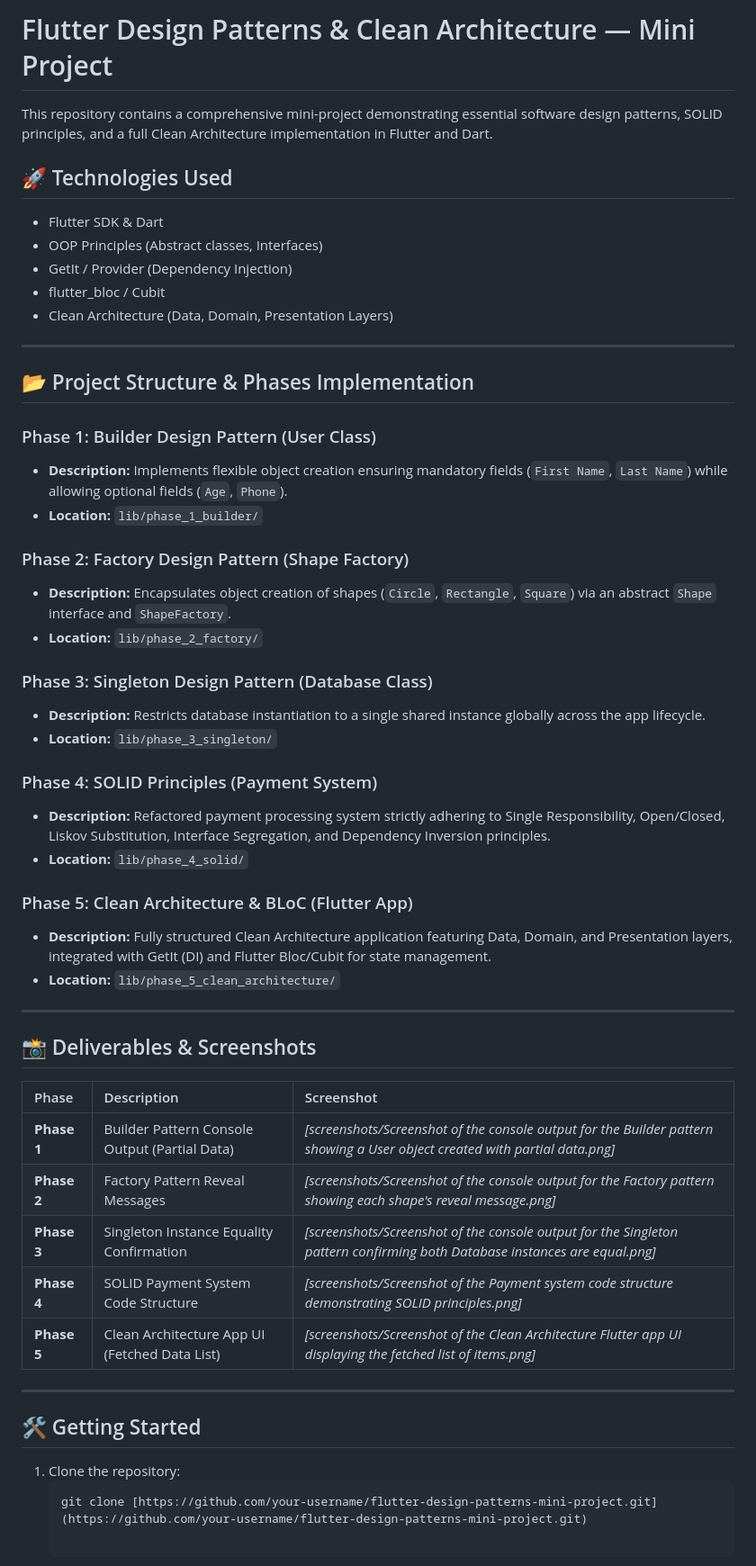
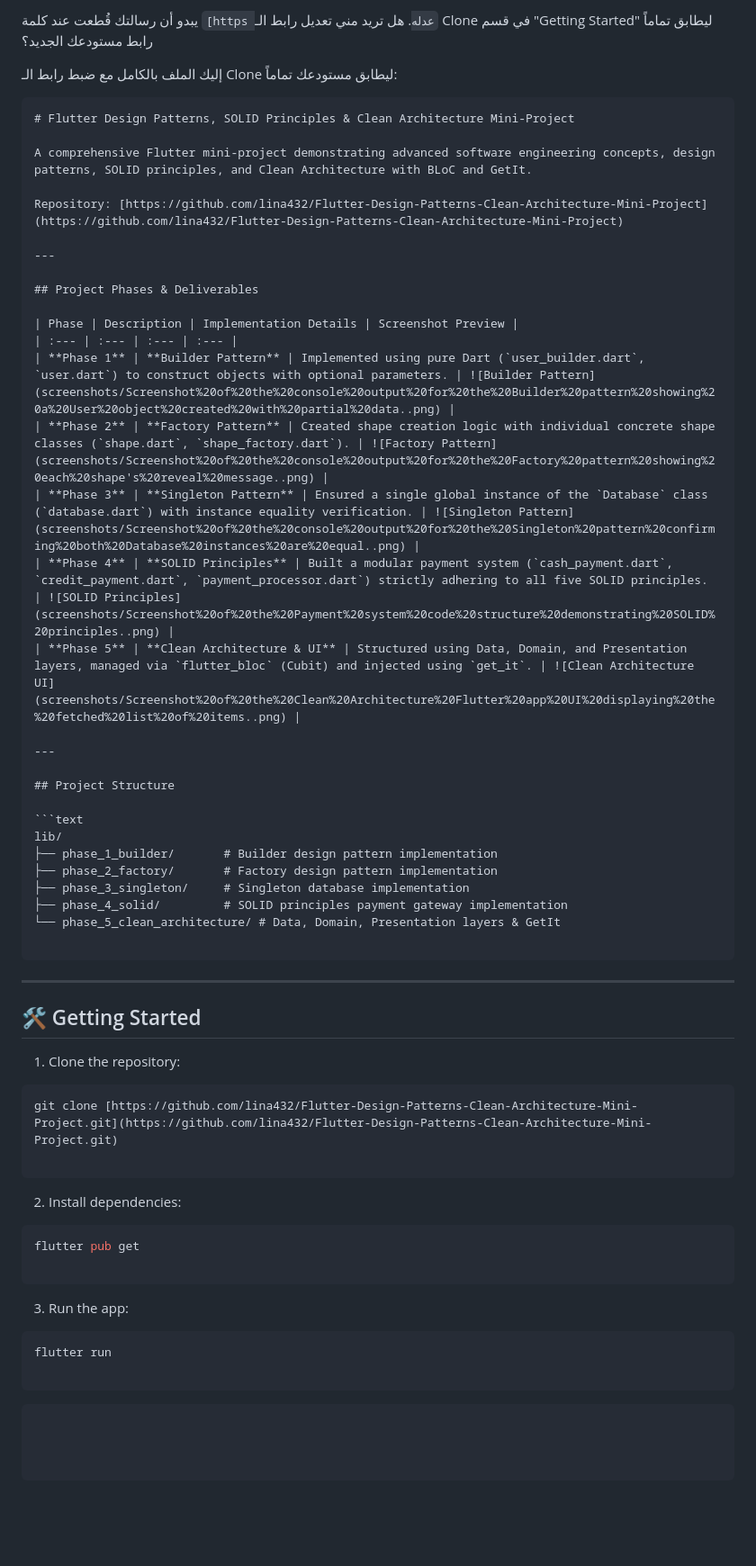
Before and after one commit to lina432/Flutter-Design-Patterns-Clean-Architecture-Mini-Project, a Markdown page: README.md, the part around the change. Shown at 90% size. Drawn GitHub-style; blank space fills up the shorter version.

````diff
--- a/README.md
+++ b/README.md
@@ -1,53 +1,68 @@
-# Flutter Design Patterns & Clean Architecture — Mini Project
+يبدو أن رسالتك قُطعت عند كلمة `[https عدله`. هل تريد مني تعديل رابط الـ Clone في قسم "Getting Started" ليطابق تماماً رابط مستودعك الجديد؟
 
-This repository contains a comprehensive mini-project demonstrating essential software design patterns, SOLID principles, and a full Clean Architecture implementation in Flutter and Dart.
+إليك الملف بالكامل مع ضبط رابط الـ Clone ليطابق مستودعك تماماً:
 
-## 🚀 Technologies Used
-- Flutter SDK & Dart
-- OOP Principles (Abstract classes, Interfaces)
-- GetIt / Provider (Dependency Injection)
-- flutter_bloc / Cubit
-- Clean Architecture (Data, Domain, Presentation Layers)
+```markdown
+# Flutter Design Patterns, SOLID Principles & Clean Architecture Mini-Project
+
+A comprehensive Flutter mini-project demonstrating advanced software engineering concepts, design patterns, SOLID principles, and Clean Architecture with BLoC and GetIt.
+
+Repository: [https://github.com/lina432/Flutter-Design-Patterns-Clean-Architecture-Mini-Project](https://github.com/lina432/Flutter-Design-Patterns-Clean-Architecture-Mini-Project)
 
 ---
 
-## 📂 Project Structure & Phases Implementation
+## Project Phases & Deliverables
 
-### Phase 1: Builder Design Pattern (User Class)
-- **Description:** Implements flexible object creation ensuring mandatory fields (`First Name`, `Last Name`) while allowing optional fields (`Age`, `Phone`).
-- **Location:** `lib/phase_1_builder/`
-
-### Phase 2: Factory Design Pattern (Shape Factory)
-- **Description:** Encapsulates object creation of shapes (`Circle`, `Rectangle`, `Square`) via an abstract `Shape` interface and `ShapeFactory`.
-- **Location:** `lib/phase_2_factory/`
-
-### Phase 3: Singleton Design Pattern (Database Class)
-- **Description:** Restricts database instantiation to a single shared instance globally across the app lifecycle.
-- **Location:** `lib/phase_3_singleton/`
-
-### Phase 4: SOLID Principles (Payment System)
-- **Description:** Refactored payment processing system strictly adhering to Single Responsibility, Open/Closed, Liskov Substitution, Interface Segregation, and Dependency Inversion principles.
-- **Location:** `lib/phase_4_solid/`
-
-### Phase 5: Clean Architecture & BLoC (Flutter App)
-- **Description:** Fully structured Clean Architecture application featuring Data, Domain, and Presentation layers, integrated with GetIt (DI) and Flutter Bloc/Cubit for state management.
-- **Location:** `lib/phase_5_clean_architecture/`
+| Phase | Description | Implementation Details | Screenshot Preview |
+| :--- | :--- | :--- | :--- |
+| **Phase 1** | **Builder Pattern** | Implemented using pure Dart (`user_builder.dart`, `user.dart`) to construct objects with optional parameters. | ![Builder Pattern](screenshots/Screenshot%20of%20the%20console%20output%20for%20the%20Builder%20pattern%20showing%20a%20User%20object%20created%20with%20partial%20data..png) |
+| **Phase 2** | **Factory Pattern** | Created shape creation logic with individual concrete shape classes (`shape.dart`, `shape_factory.dart`). | ![Factory Pattern](screenshots/Screenshot%20of%20the%20console%20output%20for%20the%20Factory%20pattern%20showing%20each%20shape's%20reveal%20message..png) |
+| **Phase 3** | **Singleton Pattern** | Ensured a single global instance of the `Database` class (`database.dart`) with instance equality verification. | ![Singleton Pattern](screenshots/Screenshot%20of%20the%20console%20output%20for%20the%20Singleton%20pattern%20confirming%20both%20Database%20instances%20are%20equal..png) |
+| **Phase 4** | **SOLID Principles** | Built a modular payment system (`cash_payment.dart`, `credit_payment.dart`, `payment_processor.dart`) strictly adhering to all five SOLID principles. | ![SOLID Principles](screenshots/Screenshot%20of%20the%20Payment%20system%20code%20structure%20demonstrating%20SOLID%20principles..png) |
+| **Phase 5** | **Clean Architecture & UI** | Structured using Data, Domain, and Presentation layers, managed via `flutter_bloc` (Cubit) and injected using `get_it`. | ![Clean Architecture UI](screenshots/Screenshot%20of%20the%20Clean%20Architecture%20Flutter%20app%20UI%20displaying%20the%20fetched%20list%20of%20items..png) |
 
 ---
 
-## 📸 Deliverables & Screenshots
+## Project Structure
 
-| Phase       | Description                                   | Screenshot                                                                                                                                                                                                                                                                                                                                                                                                                                                                    |
-|:------------|:----------------------------------------------|:------------------------------------------------------------------------------------------------------------------------------------------------------------------------------------------------------------------------------------------------------------------------------------------------------------------------------------------------------------------------------------------------------------------------------------------------------------------------------|
-| **Phase 1** | Builder Pattern Console Output (Partial Data) | *[screenshots/Screenshot of the console output for the Builder pattern showing a User object created with partial data.png]*                                                                                                                                                                                                                                                                                                                                                  |
-| **Phase 2** | Factory Pattern Reveal Messages               | *[screenshots/Screenshot of the console output for the Factory pattern showing each shape's reveal message.png]*                                                                                                                                                                                                                                                                                                                                                              |
-| **Phase 3** | Singleton Instance Equality Confirmation      | *[screenshots/Screenshot of the console output for the Singleton pattern confirming both Database instances are equal.png]*                                                                                                                                                                                                                                                                                                                                                   |
-| **Phase 4** | SOLID Payment System Code Structure           | *[screenshots/Screenshot of the Payment system code structure demonstrating SOLID principles.png]*                                                                                                                                                                                                                                                                                                                                                                            |
-| **Phase 5** | Clean Architecture App UI (Fetched Data List) | *[screenshots/Screenshot of the Clean Architecture Flutter app UI displaying the fetched list of items.png]*                                                                                                                                                                                                                                                                                                                                                                  |
+```text
+lib/
+├── phase_1_builder/       # Builder design pattern implementation
+├── phase_2_factory/       # Factory design pattern implementation
+├── phase_3_singleton/     # Singleton database implementation
+├── phase_4_solid/         # SOLID principles payment gateway implementation
+└── phase_5_clean_architecture/ # Data, Domain, Presentation layers & GetIt
+
+```
 
 ---
 
 ## 🛠️ Getting Started
+
 1. Clone the repository:
-   ```bash
-   git clone [https://github.com/your-username/flutter-design-patterns-mini-project.git](https://github.com/your-username/flutter-design-patterns-mini-project.git)
+```bash
+git clone [https://github.com/lina432/Flutter-Design-Patterns-Clean-Architecture-Mini-Project.git](https://github.com/lina432/Flutter-Design-Patterns-Clean-Architecture-Mini-Project.git)
+
+```
+
+
+2. Install dependencies:
+```bash
+flutter pub get
+
+```
+
+
+3. Run the app:
+```bash
+flutter run
+
+```
+
+
+
+```
+
+
+
+```
````
